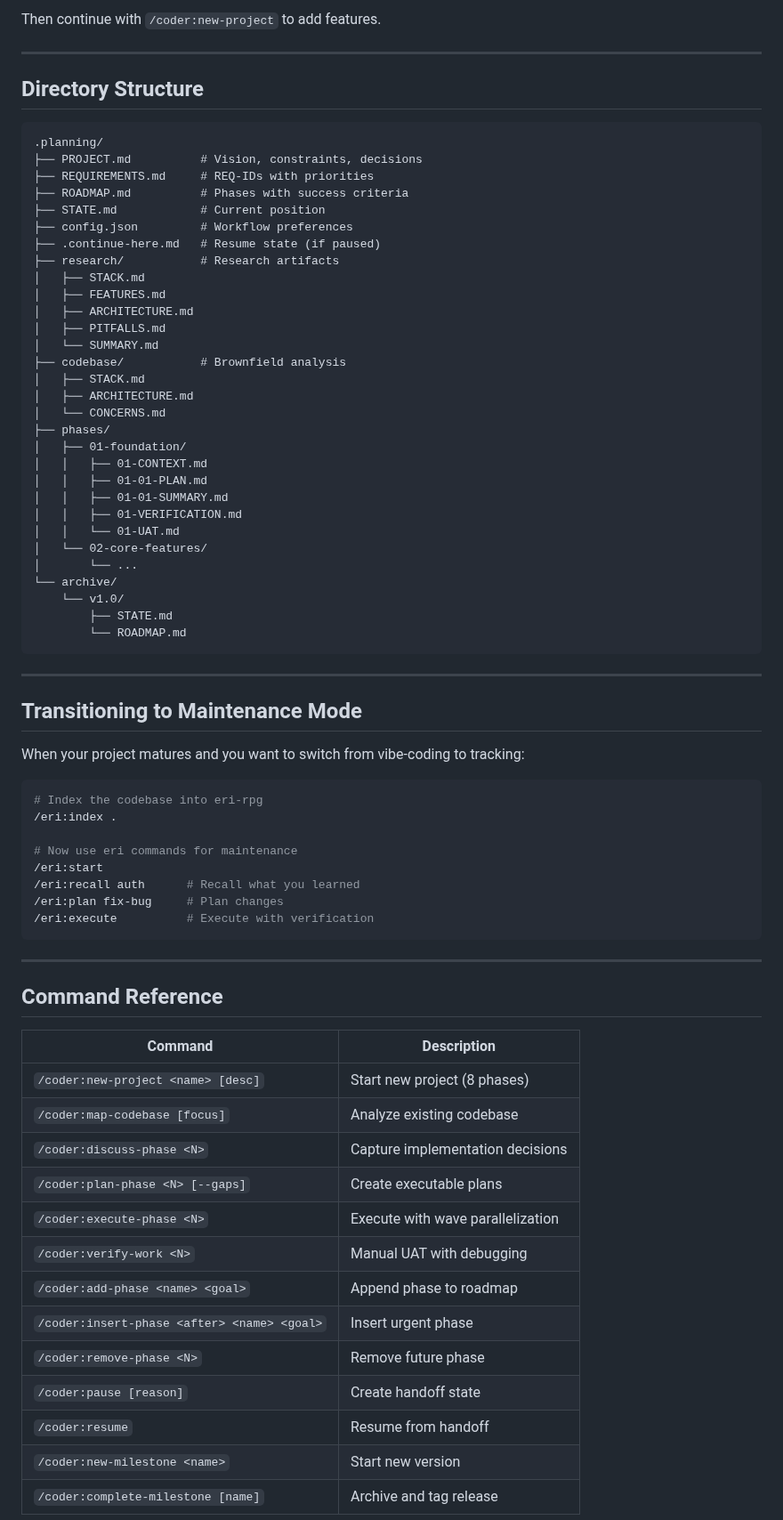
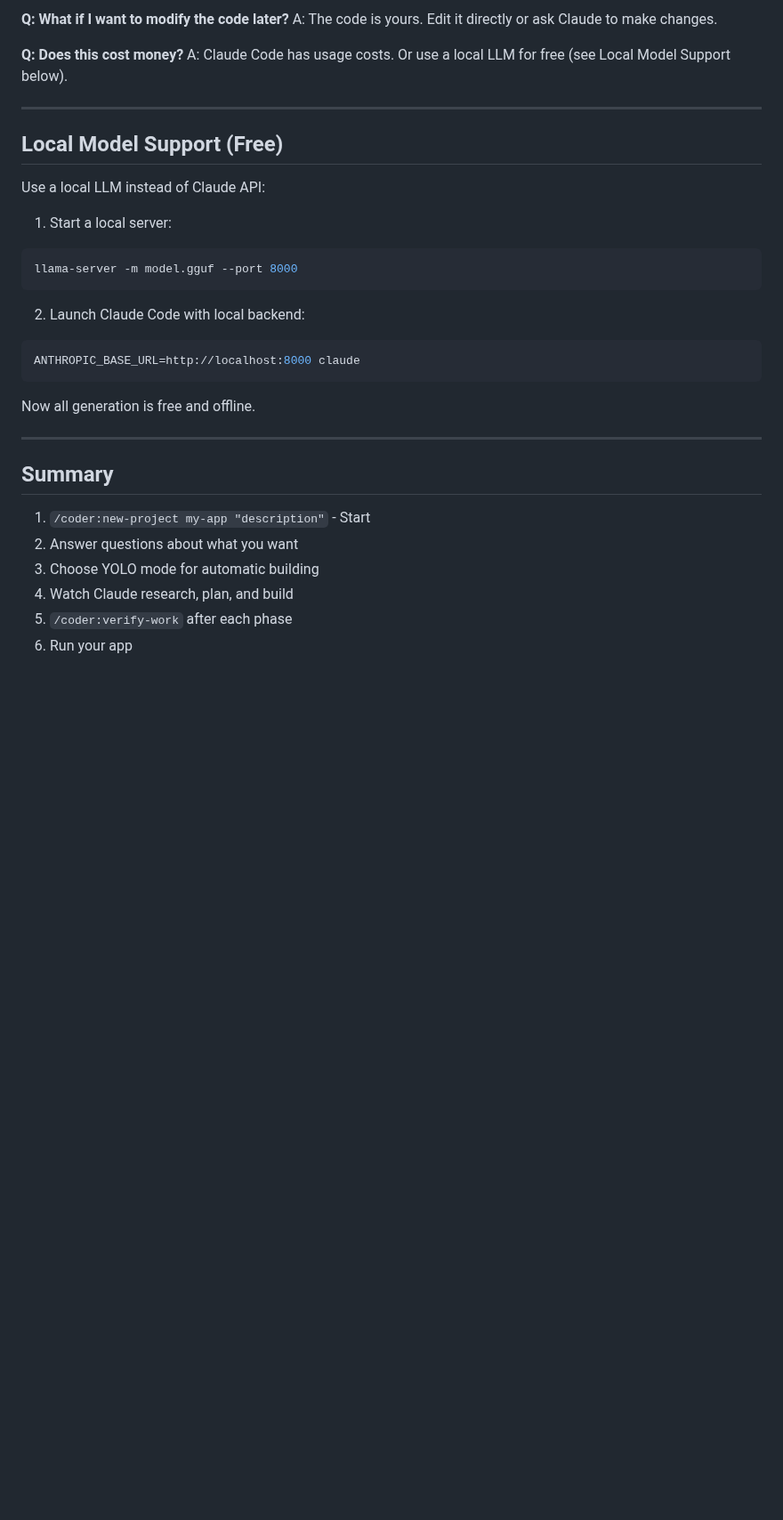
Before and after one commit to CodeAlexx/Eri-Rpg, a Markdown page: docs/CODER-USAGE.md, the part around one of its changes. Shown at 89% size. GitHub-like rendering; blank space fills up the shorter version.

````diff
--- a/docs/CODER-USAGE.md
+++ b/docs/CODER-USAGE.md
@@ -223,77 +321,36 @@ Creates `.planning/codebase/` with:
 
-Then continue with `/coder:new-project` to add features.
+**Q: What if I want to modify the code later?**
+A: The code is yours. Edit it directly or ask Claude to make changes.
+
+**Q: Does this cost money?**
+A: Claude Code has usage costs. Or use a local LLM for free (see Local Model Support below).
 
 ---
 
-## Directory Structure
+## Local Model Support (Free)
 
+Use a local LLM instead of Claude API:
+
+1. Start a local server:
+```bash
+llama-server -m model.gguf --port 8000
 ```
-.planning/
-├── PROJECT.md          # Vision, constraints, decisions
-├── REQUIREMENTS.md     # REQ-IDs with priorities
-├── ROADMAP.md          # Phases with success criteria
-├── STATE.md            # Current position
-├── config.json         # Workflow preferences
-├── .continue-here.md   # Resume state (if paused)
-├── research/           # Research artifacts
-│   ├── STACK.md
-│   ├── FEATURES.md
-│   ├── ARCHITECTURE.md
-│   ├── PITFALLS.md
-│   └── SUMMARY.md
-├── codebase/           # Brownfield analysis
-│   ├── STACK.md
-│   ├── ARCHITECTURE.md
-│   └── CONCERNS.md
-├── phases/
-│   ├── 01-foundation/
-│   │   ├── 01-CONTEXT.md
-│   │   ├── 01-01-PLAN.md
-│   │   ├── 01-01-SUMMARY.md
-│   │   ├── 01-VERIFICATION.md
-│   │   └── 01-UAT.md
-│   └── 02-core-features/
-│       └── ...
-└── archive/
-    └── v1.0/
-        ├── STATE.md
-        └── ROADMAP.md
+
+2. Launch Claude Code with local backend:
+```bash
+ANTHROPIC_BASE_URL=http://localhost:8000 claude
 ```
+
+Now all generation is free and offline.
 
 ---
 
-## Transitioning to Maintenance Mode
+## Summary
 
-When your project matures and you want to switch from vibe-coding to tracking:
+1. `/coder:new-project my-app "description"` - Start
+2. Answer questions about what you want
+3. Choose YOLO mode for automatic building
+4. Watch Claude research, plan, and build
+5. `/coder:verify-work` after each phase
+6. Run your app
 
-```bash
-# Index the codebase into eri-rpg
-/eri:index .
-
-# Now use eri commands for maintenance
-/eri:start
-/eri:recall auth      # Recall what you learned
-/eri:plan fix-bug     # Plan changes
-/eri:execute          # Execute with verification
-```
-
----
-
-## Command Reference
-
-| Command | Description |
-|---------|-------------|
-| `/coder:new-project <name> [desc]` | Start new project (8 phases) |
-| `/coder:map-codebase [focus]` | Analyze existing codebase |
-| `/coder:discuss-phase <N>` | Capture implementation decisions |
-| `/coder:plan-phase <N> [--gaps]` | Create executable plans |
-| `/coder:execute-phase <N>` | Execute with wave parallelization |
-| `/coder:verify-work <N>` | Manual UAT with debugging |
-| `/coder:add-phase <name> <goal>` | Append phase to roadmap |
-| `/coder:insert-phase <after> <name> <goal>` | Insert urgent phase |
-| `/coder:remove-phase <N>` | Remove future phase |
-| `/coder:pause [reason]` | Create handoff state |
-| `/coder:resume` | Resume from handoff |
-| `/coder:new-milestone <name>` | Start new version |
-| `/coder:complete-milestone [name]` | Archive and tag release |
-
````
Also changed, not shown: other parts of docs/CODER-USAGE.md (+287 -266 lines), README.md (+32 -0 lines).
